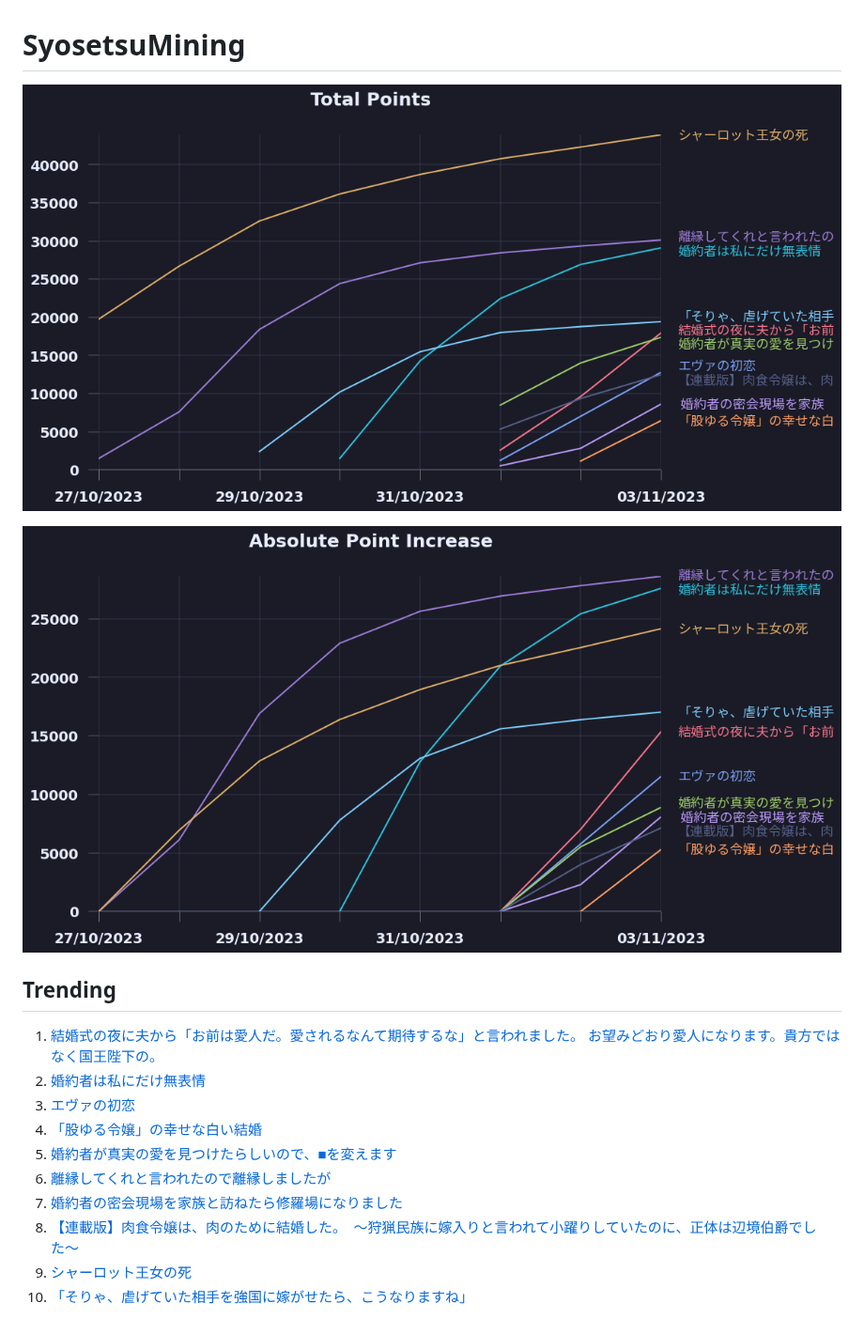
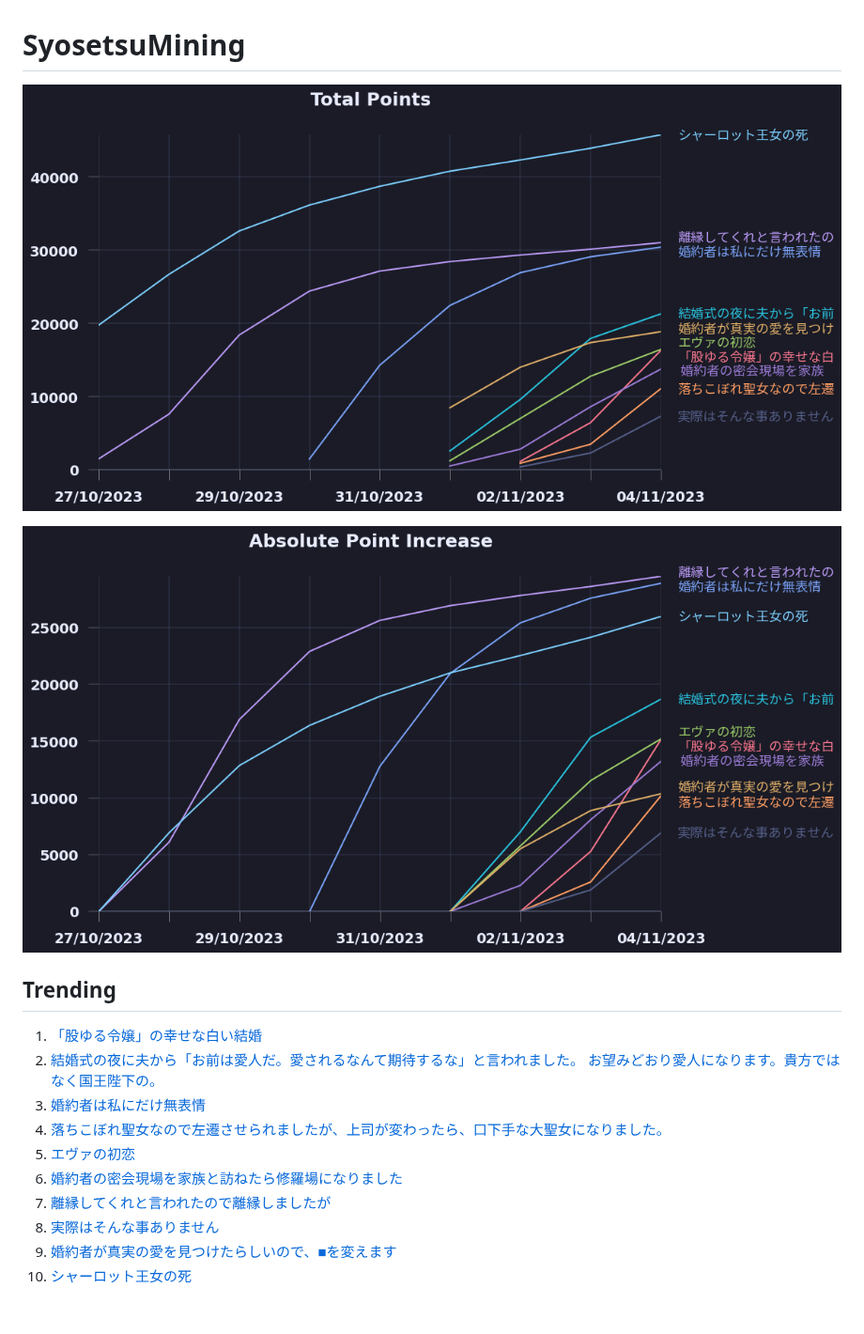
Before and after one commit to exc4l/SyosetsuMining, a Markdown page: README.md, the part around the change. Shown at 94% size. GitHub-like rendering; pictures changed too: plots/point_increase.png, plots/point_trend.png.

Commit message:
update plots

```diff
--- a/README.md
+++ b/README.md
@@ -8,13 +8,13 @@
 
 ## Trending
 
-1. [結婚式の夜に夫から「お前は愛人だ。愛されるなんて期待するな」と言われました。 お望みどおり愛人になります。貴方ではなく国王陛下の。](https://ncode.syosetu.com/n8891il/)
-2. [婚約者は私にだけ無表情](https://ncode.syosetu.com/n0991im/)
-3. [エヴァの初恋](https://ncode.syosetu.com/n2367im/)
-4. [「股ゆる令嬢」の幸せな白い結婚](https://ncode.syosetu.com/n2459im/)
-5. [婚約者が真実の愛を見つけたらしいので、■を変えます](https://ncode.syosetu.com/n1733im/)
-6. [離縁してくれと言われたので離縁しましたが](https://ncode.syosetu.com/n8672il/)
-7. [ 婚約者の密会現場を家族と訪ねたら修羅場になりました](https://ncode.syosetu.com/n2051im/)
-8. [【連載版】肉食令嬢は、肉のために結婚した。　〜狩猟民族に嫁入りと言われて小躍りしていたのに、正体は辺境伯爵でした〜](https://ncode.syosetu.com/n1988im/)
-9. [シャーロット王女の死](https://ncode.syosetu.com/n6773ii/)
-10. [「そりゃ、虐げていた相手を強国に嫁がせたら、こうなりますね」](https://ncode.syosetu.com/n0860im/)
+1. [「股ゆる令嬢」の幸せな白い結婚](https://ncode.syosetu.com/n2459im/)
+2. [結婚式の夜に夫から「お前は愛人だ。愛されるなんて期待するな」と言われました。 お望みどおり愛人になります。貴方ではなく国王陛下の。](https://ncode.syosetu.com/n8891il/)
+3. [婚約者は私にだけ無表情](https://ncode.syosetu.com/n0991im/)
+4. [落ちこぼれ聖女なので左遷させられましたが、上司が変わったら、口下手な大聖女になりました。](https://ncode.syosetu.com/n2342im/)
+5. [エヴァの初恋](https://ncode.syosetu.com/n2367im/)
+6. [ 婚約者の密会現場を家族と訪ねたら修羅場になりました](https://ncode.syosetu.com/n2051im/)
+7. [離縁してくれと言われたので離縁しましたが](https://ncode.syosetu.com/n8672il/)
+8. [実際はそんな事ありません](https://ncode.syosetu.com/n2570im/)
+9. [婚約者が真実の愛を見つけたらしいので、■を変えます](https://ncode.syosetu.com/n1733im/)
+10. [シャーロット王女の死](https://ncode.syosetu.com/n6773ii/)
```
